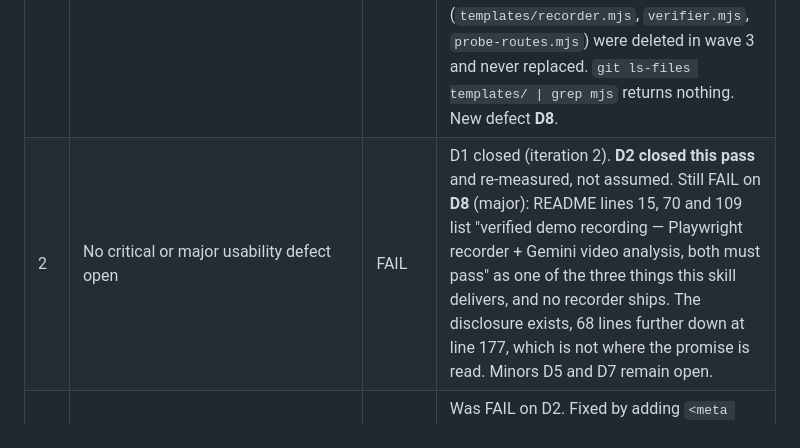
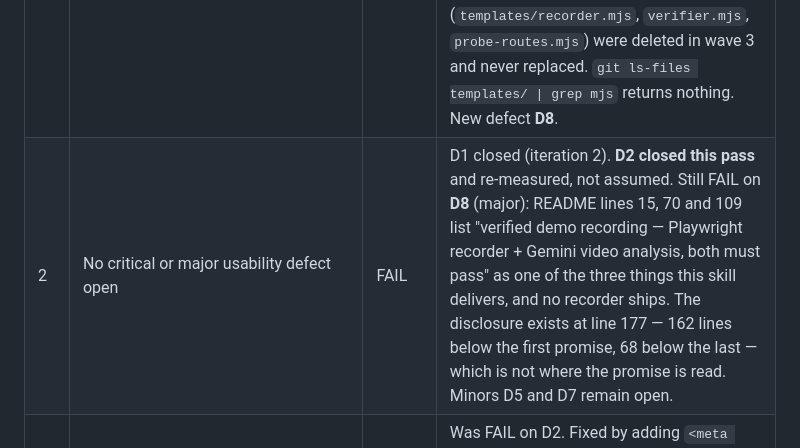
Before and after one commit to HomenShum/BetterPRHandoff, a Markdown page: promotion/PRODUCT_GOAL.md, the part around the change. GitHub-like rendering.

```diff
--- a/promotion/PRODUCT_GOAL.md
+++ b/promotion/PRODUCT_GOAL.md
@@ -79,7 +79,7 @@ and they are FAIL for a reason a reader can reproduce in one command.
 | # | Condition | Status | Evidence / reason |
 |---|-----------|--------|-------------------|
 | 1 | Journeys succeed end-to-end in a real browser | FAIL | J1, J2 and J3 pass at the CLI; J2's D1 reproduction was closed in iteration 2. **J4 now passes in a real browser** at 1440, 768 and 375 — [`evidence/screenshot-mobile-375.png`](evidence/screenshot-mobile-375.png) and the three width blocks in [`evidence/surface-measurements.json`](evidence/surface-measurements.json). Still FAIL because **J5 cannot be driven at all**: the three files it names (`templates/recorder.mjs`, `verifier.mjs`, `probe-routes.mjs`) were deleted in wave 3 and never replaced. `git ls-files templates/ \| grep mjs` returns nothing. New defect **D8**. |
-| 2 | No critical or major usability defect open | FAIL | D1 closed (iteration 2). **D2 closed this pass** and re-measured, not assumed. Still FAIL on **D8** (major): README lines 15, 70 and 109 list "verified demo recording — Playwright recorder + Gemini video analysis, both must pass" as one of the three things this skill delivers, and no recorder ships. The disclosure exists, 68 lines further down at line 177, which is not where the promise is read. Minors D5 and D7 remain open. |
+| 2 | No critical or major usability defect open | FAIL | D1 closed (iteration 2). **D2 closed this pass** and re-measured, not assumed. Still FAIL on **D8** (major): README lines 15, 70 and 109 list "verified demo recording — Playwright recorder + Gemini video analysis, both must pass" as one of the three things this skill delivers, and no recorder ships. The disclosure exists at line 177 — 162 lines below the first promise, 68 below the last — which is not where the promise is read. Minors D5 and D7 remain open. |
 | 3 | Mobile and desktop both intentional | **PASS** | Was FAIL on D2. Fixed by adding `<meta name="viewport" content="width=device-width, initial-scale=1">` and re-measured at 375×812 `isMobile`: `clientWidth` **980 → 375**, `visualViewport.scale` **0.383 → 1**, table text **4.97 → 13** effective px. Three screenshots at 1440 / 768 / 375 in [`evidence/`](evidence/). Zoom is not disabled — no `maximum-scale`, no `user-scalable=no`. |
 | 4 | No horizontal overflow at supported widths | PASS | Re-measured with a retained producer, which the baseline's version was not. `scrollWidth − clientWidth` is **0 px** at 1440, 768 **and** 375. The 1 px the baseline recorded at mobile was an artifact of the 980 px legacy layout and went away with row 3. |
 | 5 | Loading/empty/success/error/agent-running designed | PASS | CLI surface, and now protected rather than hand-run: the eight distinct states (`init` success, `init` refusing to clobber, `add`, `add` duplicate, bad category, `qa` with no argument, `qa` duplicate, `install nonsense`) are asserted by `test/cli.test.mjs`, whose output is committed at [`evidence/npm-test.txt`](evidence/npm-test.txt) — 20 pass, 0 fail. The browser surface's empty state is labelled in place ("Fill links after capture…", "before / after / diff pending"). Loading and agent-running have no subject: every verb is synchronous file scaffolding and the product runs no agent. |
```
Also changed, not shown: promotion/PROMOTION_LOG.md (+11 -0 lines).
